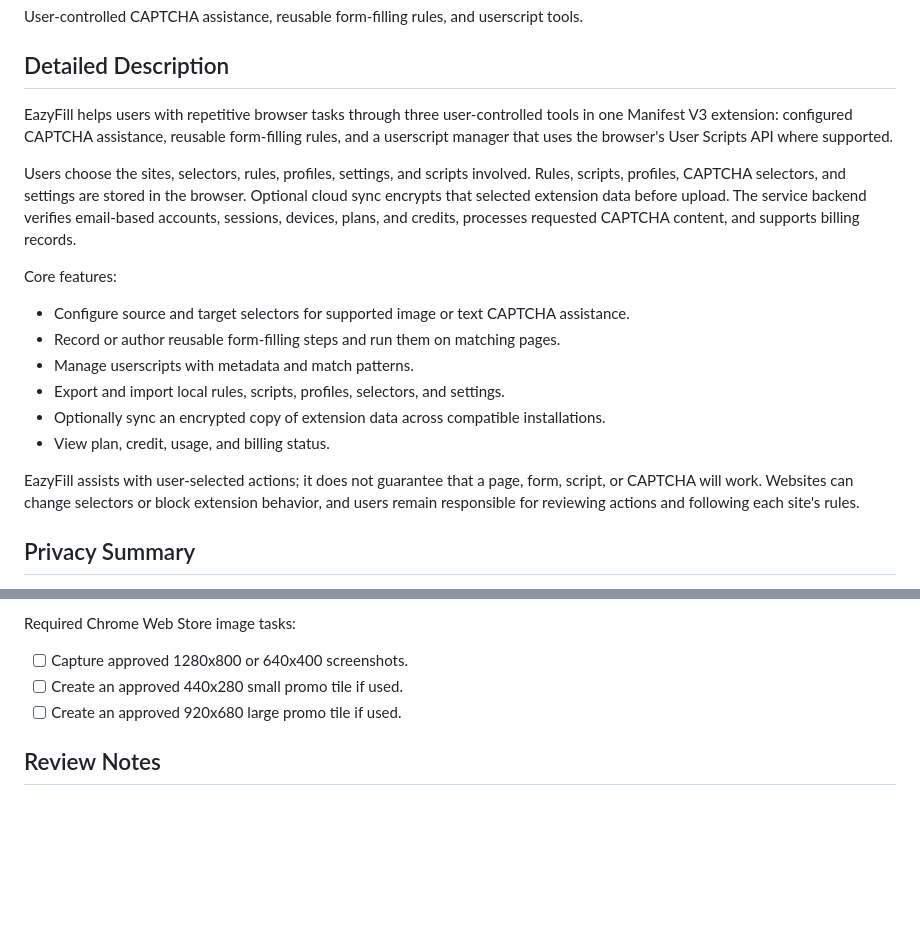
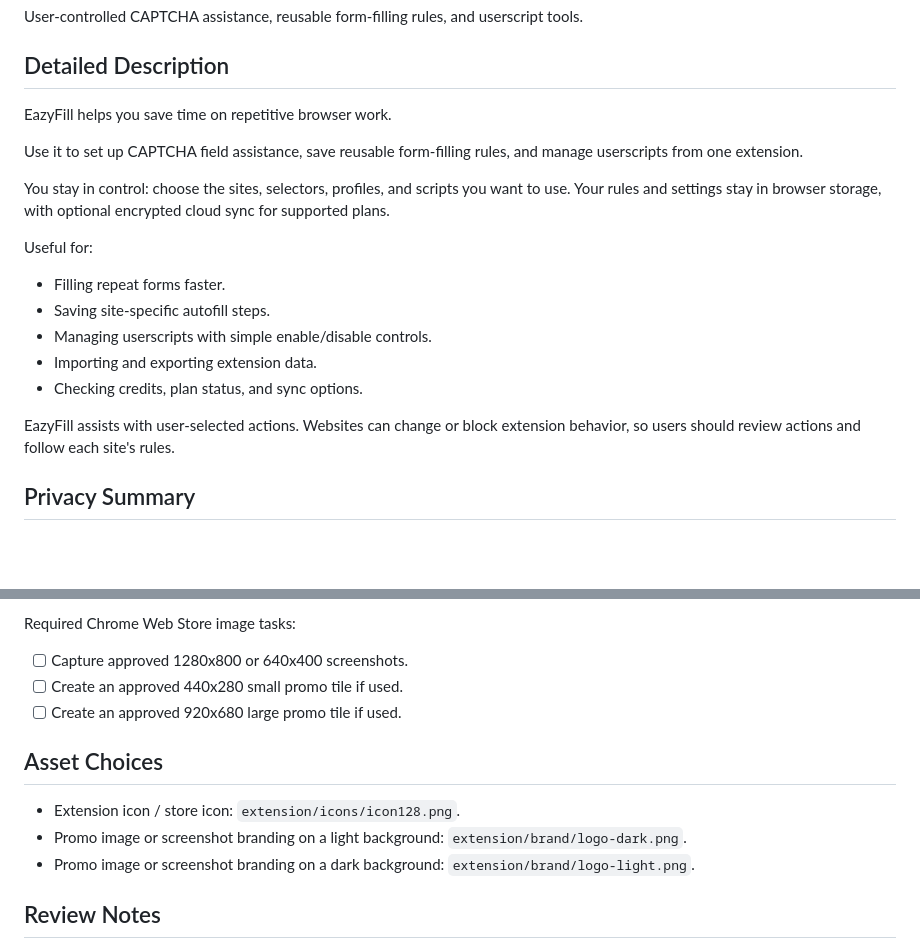
Before and after one commit to jack101a/EazyFill, a Markdown page: docs/eazyfill_launch/chrome_web_store_listing.md, 2 parts joined by grey strips. Rendered like a GitHub page; blank space fills up the shorter version.

Commit message:
Shorten Chrome Store listing copy

```diff
--- a/docs/eazyfill_launch/chrome_web_store_listing.md
+++ b/docs/eazyfill_launch/chrome_web_store_listing.md
@@ -16,20 +16,21 @@ User-controlled CAPTCHA assistance, reusable form-filling rules, and userscript
 
 ## Detailed Description
 
-EazyFill helps users with repetitive browser tasks through three user-controlled tools in one Manifest V3 extension: configured CAPTCHA assistance, reusable form-filling rules, and a userscript manager that uses the browser's User Scripts API where supported.
+EazyFill helps you save time on repetitive browser work.
 
-Users choose the sites, selectors, rules, profiles, settings, and scripts involved. Rules, scripts, profiles, CAPTCHA selectors, and settings are stored in the browser. Optional cloud sync encrypts that selected extension data before upload. The service backend verifies email-based accounts, sessions, devices, plans, and credits, processes requested CAPTCHA content, and supports billing records.
+Use it to set up CAPTCHA field assistance, save reusable form-filling rules, and manage userscripts from one extension.
 
-Core features:
+You stay in control: choose the sites, selectors, profiles, and scripts you want to use. Your rules and settings stay in browser storage, with optional encrypted cloud sync for supported plans.
 
-- Configure source and target selectors for supported image or text CAPTCHA assistance.
-- Record or author reusable form-filling steps and run them on matching pages.
-- Manage userscripts with metadata and match patterns.
-- Export and import local rules, scripts, profiles, selectors, and settings.
-- Optionally sync an encrypted copy of extension data across compatible installations.
-- View plan, credit, usage, and billing status.
+Useful for:
 
-EazyFill assists with user-selected actions; it does not guarantee that a page, form, script, or CAPTCHA will work. Websites can change selectors or block extension behavior, and users remain responsible for reviewing actions and following each site's rules.
+- Filling repeat forms faster.
+- Saving site-specific autofill steps.
+- Managing userscripts with simple enable/disable controls.
+- Importing and exporting extension data.
+- Checking credits, plan status, and sync options.
+
+EazyFill assists with user-selected actions. Websites can change or block extension behavior, so users should review actions and follow each site's rules.
 
 ## Privacy Summary
 
@@ -56,6 +57,12 @@ Required Chrome Web Store image tasks:
 - [ ] Create an approved 440x280 small promo tile if used.
 - [ ] Create an approved 920x680 large promo tile if used.
 
+## Asset Choices
+
+- Extension icon / store icon: `extension/icons/icon128.png`.
+- Promo image or screenshot branding on a light background: `extension/brand/logo-dark.png`.
+- Promo image or screenshot branding on a dark background: `extension/brand/logo-light.png`.
+
 ## Review Notes
 
 - Manifest V3 service worker architecture is used.
```
